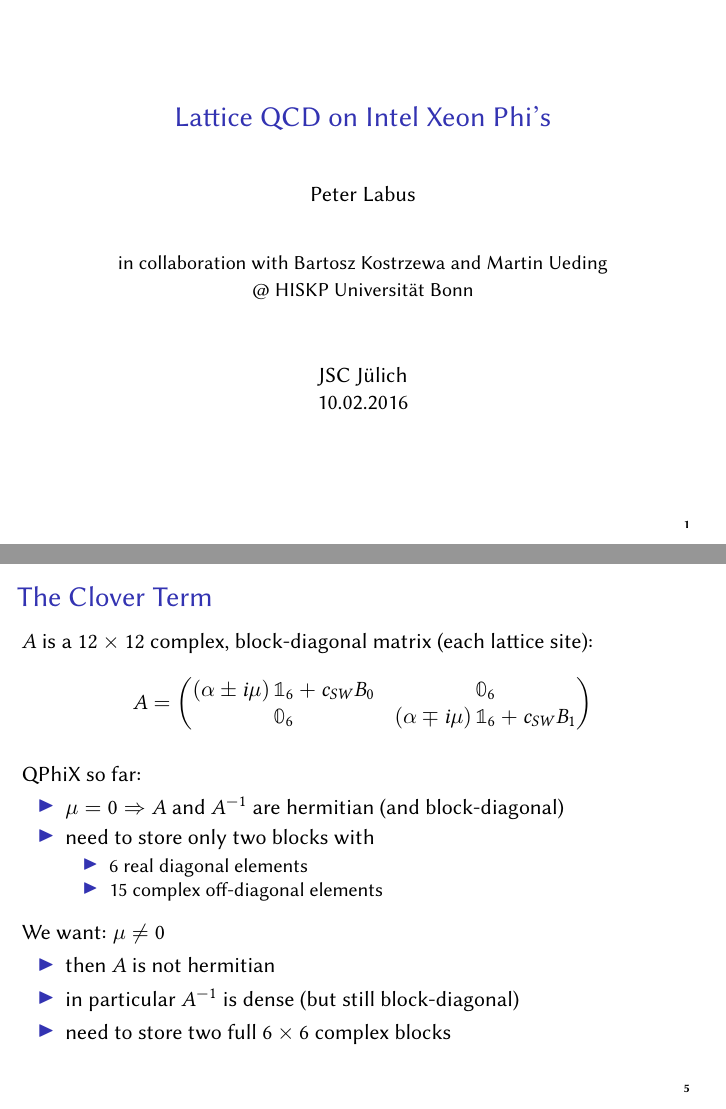
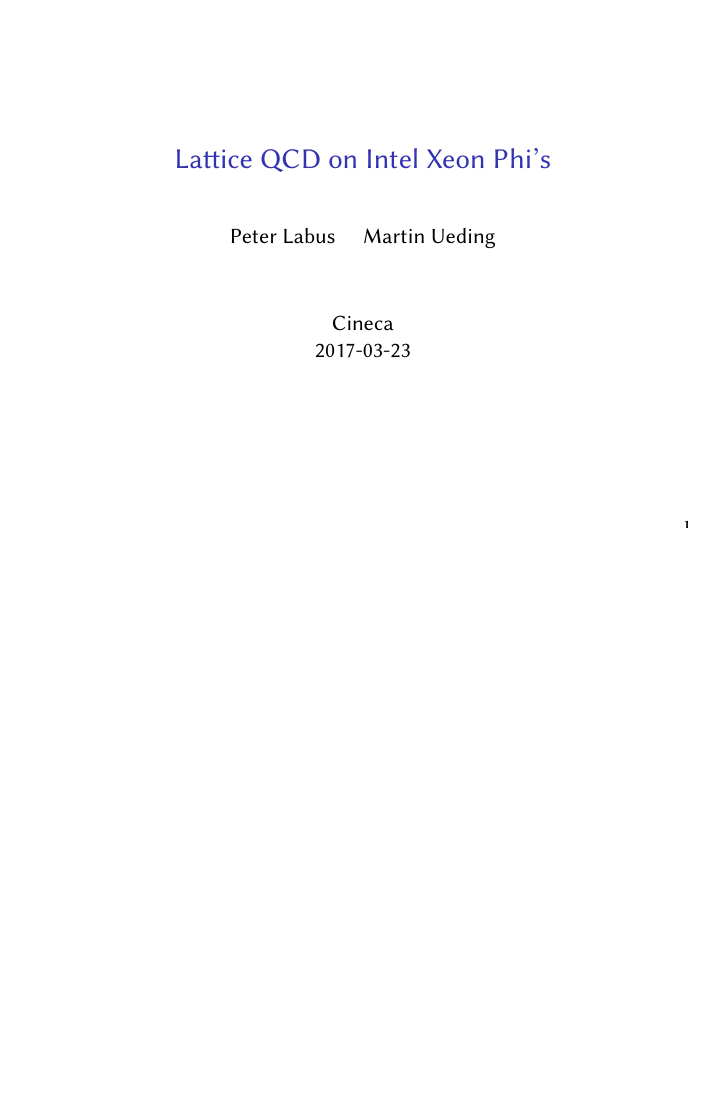
Before and after one commit to HISKP-LQCD/cineca-knl-talk, LaTeX slides (talk.tex): pages 1 and 6 of 23 before the commit and page 1 of 23 after it, the two joined at a grey line, the shorter picture padded with empty space. Compiled offline with pdfLaTeX.

Commit message:
Update the title slide

```diff
--- a/talk.tex
+++ b/talk.tex
@@ -94,8 +94,8 @@
 \allowdisplaybreaks[1]
 
 \title{Lattice QCD on Intel Xeon Phi's}
-\author{Peter Labus \\[2em] {\small in collaboration with Bartosz Kostrzewa and Martin Ueding \\ @ HISKP Universität Bonn} }
-  \date{JSC Jülich \\ 10.02.2016}
+\author{Peter Labus \and Martin Ueding }
+  \date{Cineca \\ 2017-03-23}
 
   %%%%%%%%%%%%%%%%%%%%%%%%%%%%%%%%%%%%%%%%%%
   %%%   TITLE SLIDE
@@ -243,39 +243,39 @@
   %%%   SLIDE 5
   %%%%%%%%%%%%%%%%%%%%%%%%%%%%%%%%%%%%%%%%%%
 
-  \begin{frame}
-    \frametitle{The Clover Term}
-
-    $A$ is a $12 \times 12$ complex, block-diagonal matrix (each lattice site):
-    \begin{align*}
-      A &=
-      \begin{pmatrix}
-        ( \alpha \pm i \mu ) \, \mathbb{1}_6 + c_{SW} B_0 & \mathbb 0_6 \\
-        \mathbb 0_6 & (\alpha \mp i \mu) \, \mathbb{1}_6 + c_{SW} B_1
-      \end{pmatrix}
-    \end{align*}
-    \vfill
-
-    QPhiX so far:
-    \begin{itemize}
-      \item $\mu = 0 \Rightarrow A$ and $A^{-1}$ are hermitian (and block-diagonal)
-      \item need to store only two blocks with
-        \begin{itemize}
-          \item 6 real diagonal elements
-          \item 15 complex off-diagonal elements
-        \end{itemize}
-    \end{itemize}
-    \vfill
-
-    We want: $\mu \neq 0$
-    \begin{itemize}
-      \item then $A$ is not hermitian
-      \item in particular $A^{-1}$ is dense (but still block-diagonal)
-      \item need to store two full $6 \times 6$ complex blocks
-    \end{itemize}
-    \vfill
-
-  \end{frame}
+%  \begin{frame}
+%    \frametitle{The Clover Term}
+%
+%    $A$ is a $12 \times 12$ complex, block-diagonal matrix (each lattice site):
+%    \begin{align*}
+%      A &=
+%      \begin{pmatrix}
+%        ( \alpha \pm i \mu ) \, \mathbb{1}_6 + c_{SW} B_0 & \mathbb 0_6 \\
+%        \mathbb 0_6 & (\alpha \mp i \mu) \, \mathbb{1}_6 + c_{SW} B_1
+%      \end{pmatrix}
+%    \end{align*}
+%    \vfill
+%
+%    QPhiX so far:
+%    \begin{itemize}
+%      \item $\mu = 0 \Rightarrow A$ and $A^{-1}$ are hermitian (and block-diagonal)
+%      \item need to store only two blocks with
+%        \begin{itemize}
+%          \item 6 real diagonal elements
+%          \item 15 complex off-diagonal elements
+%        \end{itemize}
+%    \end{itemize}
+%    \vfill
+%
+%    We want: $\mu \neq 0$
+%    \begin{itemize}
+%      \item then $A$ is not hermitian
+%      \item in particular $A^{-1}$ is dense (but still block-diagonal)
+%      \item need to store two full $6 \times 6$ complex blocks
+%    \end{itemize}
+%    \vfill
+%
+%  \end{frame}
 
   %%%%%%%%%%%%%%%%%%%%%%%%%%%%%%%%%%%%%%%%%%
   %%%   SLIDE 6
```
Also changed, not shown: talk.tex (5 more changed lines).
